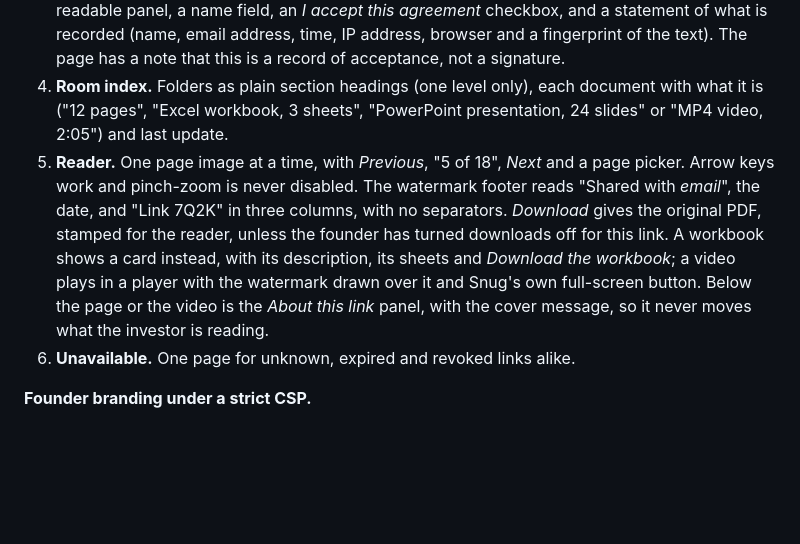
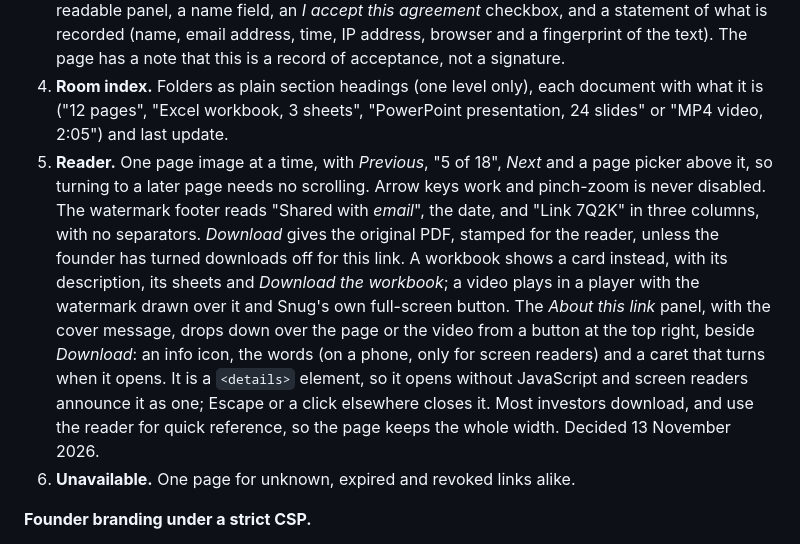
Before and after one commit to Negroni-Venture-Studios/snug, a Markdown page: docs/design.md, the part around the change. GitHub-like rendering; blank space fills up the shorter version.

```diff
--- a/docs/design.md
+++ b/docs/design.md
@@ -217,7 +217,7 @@ The company's logo at the top left with its name beside it, or either alone, and
 2. **Code.** One six-digit field (`autocomplete="one-time-code"`). Errors appear below it and say what happens next: "That code is not right. You have 4 tries left."
 3. **NDA**, when required, headed "Before you open" and the document's name. The NDA text in a readable panel, a name field, an *I accept this agreement* checkbox, and a statement of what is recorded (name, email address, time, IP address, browser and a fingerprint of the text). The page has a note that this is a record of acceptance, not a signature.
 4. **Room index.** Folders as plain section headings (one level only), each document with what it is ("12 pages", "Excel workbook, 3 sheets", "PowerPoint presentation, 24 slides" or "MP4 video, 2:05") and last update.
-5. **Reader.** One page image at a time, with *Previous*, "5 of 18", *Next* and a page picker. Arrow keys work and pinch-zoom is never disabled. The watermark footer reads "Shared with *email*", the date, and "Link 7Q2K" in three columns, with no separators. *Download* gives the original PDF, stamped for the reader, unless the founder has turned downloads off for this link. A workbook shows a card instead, with its description, its sheets and *Download the workbook*; a video plays in a player with the watermark drawn over it and Snug's own full-screen button. Below the page or the video is the *About this link* panel, with the cover message, so it never moves what the investor is reading.
+5. **Reader.** One page image at a time, with *Previous*, "5 of 18", *Next* and a page picker above it, so turning to a later page needs no scrolling. Arrow keys work and pinch-zoom is never disabled. The watermark footer reads "Shared with *email*", the date, and "Link 7Q2K" in three columns, with no separators. *Download* gives the original PDF, stamped for the reader, unless the founder has turned downloads off for this link. A workbook shows a card instead, with its description, its sheets and *Download the workbook*; a video plays in a player with the watermark drawn over it and Snug's own full-screen button. The *About this link* panel, with the cover message, drops down over the page or the video from a button at the top right, beside *Download*: an info icon, the words (on a phone, only for screen readers) and a caret that turns when it opens. It is a `<details>` element, so it opens without JavaScript and screen readers announce it as one; Escape or a click elsewhere closes it. Most investors download, and use the reader for quick reference, so the page keeps the whole width. Decided 13 November 2026.
 6. **Unavailable.** One page for unknown, expired and revoked links alike.
 
 **Founder branding under a strict CSP.**
```
Also changed, not shown: CHANGELOG.md (+1 -0 lines), docs/using-snug.md (+1 -1 lines), docs/images/screenshots/hero-dark.png, docs/images/screenshots/hero-light.png, docs/images/screenshots/reader-dark.png, docs/images/screenshots/reader-light.png, 8 other files.
